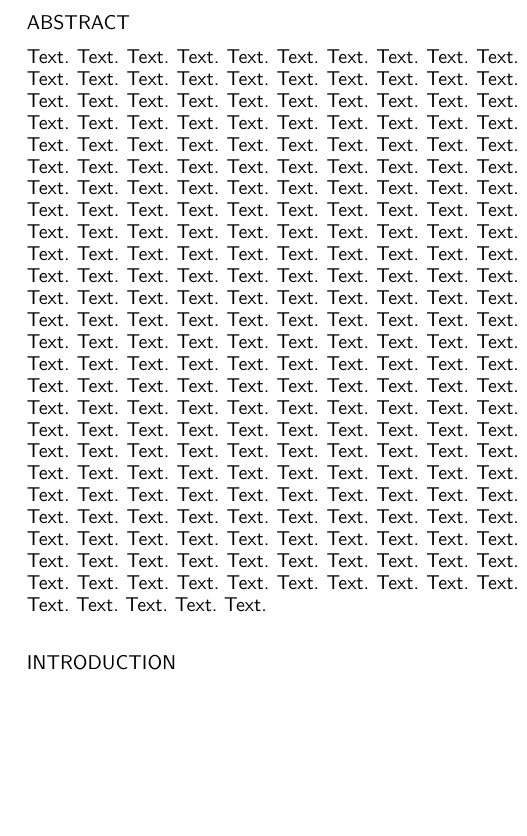
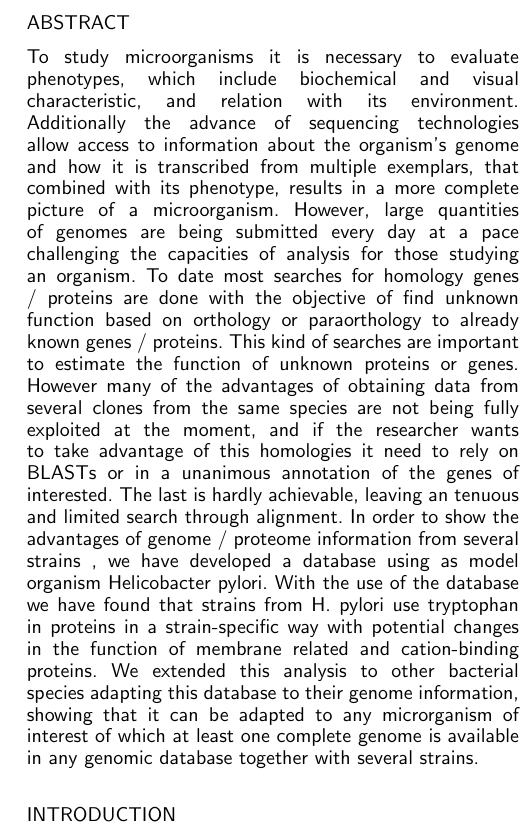
Before and after one commit to mjoppich/hpyl_pub, a LaTeX document (pub/NAR-sample.tex): part of one column of page 1 of 5, cut so that both start at the same text, the shorter picture padded with empty space. The pictures show the PDF file pub/NAR-sample.pdf that the author committed with the source.

Commit message:
chg abstract

```diff
--- a/pub/NAR-sample.tex
+++ b/pub/NAR-sample.tex
@@ -37,30 +37,7 @@ Accepted March 1, 2018}
 \maketitle
 
 \begin{abstract}
-Text. Text. Text. Text. Text. Text. Text. Text. Text. Text. Text.
-Text. Text. Text. Text. Text. Text. Text. Text. Text. Text. Text.
-Text. Text. Text. Text. Text. Text. Text. Text. Text. Text. Text.
-Text. Text. Text. Text. Text. Text. Text. Text. Text. Text. Text.
-Text. Text. Text. Text. Text. Text. Text. Text. Text. Text. Text.
-Text. Text. Text. Text. Text. Text. Text. Text. Text. Text. Text.
-Text. Text. Text. Text. Text. Text. Text. Text. Text. Text. Text.
-Text. Text. Text. Text. Text. Text. Text. Text. Text. Text. Text.
-Text. Text. Text. Text. Text. Text. Text. Text. Text. Text. Text.
-Text. Text. Text. Text. Text. Text. Text. Text. Text. Text. Text.
-Text. Text. Text. Text. Text. Text. Text. Text. Text. Text. Text.
-Text. Text. Text. Text. Text. Text. Text. Text. Text. Text. Text.
-Text. Text. Text. Text. Text. Text. Text. Text. Text. Text. Text.
-Text. Text. Text. Text. Text. Text. Text. Text. Text. Text. Text.
-Text. Text. Text. Text. Text. Text. Text. Text. Text. Text. Text.
-Text. Text. Text. Text. Text. Text. Text. Text. Text. Text. Text.
-Text. Text. Text. Text. Text. Text. Text. . Text. Text. Text.
-Text. Text. Text. Text. Text. Text. Text. Text. Text. Text. Text.
-Text. Text. Text. Text. Text. Text. Text. Text. Text. Text. Text.
-Text. Text. Text. Text. Text. Text. Text. Text. Text. Text. Text.
-Text. Text. Text. Text. Text. Text. Text. Text. Text. Text. Text.
-Text. Text. Text. Text. Text. Text. Text. Text. Text. Text. Text.
-Text. Text. Text. Text. Text. Text. Text. Text. Text. Text. Text.
-Text. Text.
+	To study microorganisms it is necessary to evaluate phenotypes, which include biochemical and visual characteristic, and relation with its environment. Additionally the advance of sequencing technologies allow access to information about the organism's genome and how it is transcribed from multiple exemplars, that combined with its phenotype, results in a more complete picture of a microorganism. However, large quantities of genomes are being submitted every day at a pace challenging the capacities of analysis for those studying an organism. To date most searches for homology genes / proteins are done with the objective of find unknown function based on orthology or paraorthology to already known genes / proteins. This kind of searches are important to estimate the function of unknown proteins or genes. However many of the advantages of obtaining data from several clones from the same species are not being fully exploited at the moment, and if the researcher wants to take advantage of this homologies it need to rely on BLASTs or in a unanimous annotation of the genes of interested. The last is hardly achievable, leaving an tenuous and limited search through alignment. In order to show the advantages of genome / proteome information from several strains , we have developed a database using as model organism \textit {Helicobacter pylori}. With the use of the database we have found that strains from \textit{H. pylori} use tryptophan in proteins in a strain-specific way with potential changes in the function of membrane related and cation-binding proteins. We extended this analysis to other bacterial species adapting this database to their genome information, showing that it can be adapted to any microrganism of interest of which at least one complete genome is available in any genomic database together with several strains.
 \end{abstract}
 
 
```
Also changed, not shown: pub/NAR-sample.pdf.
